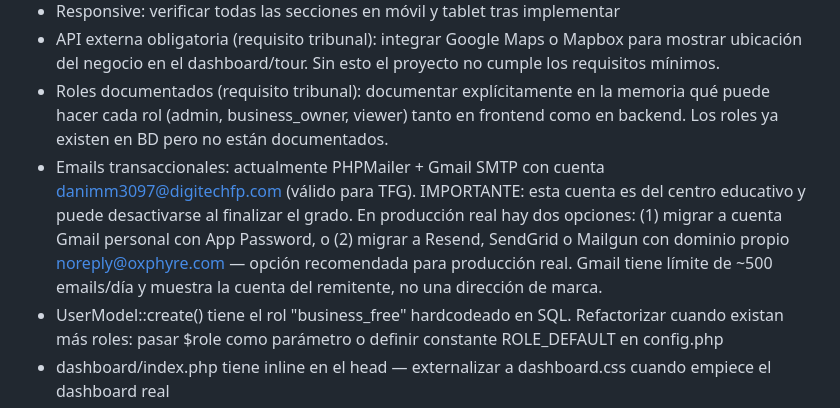
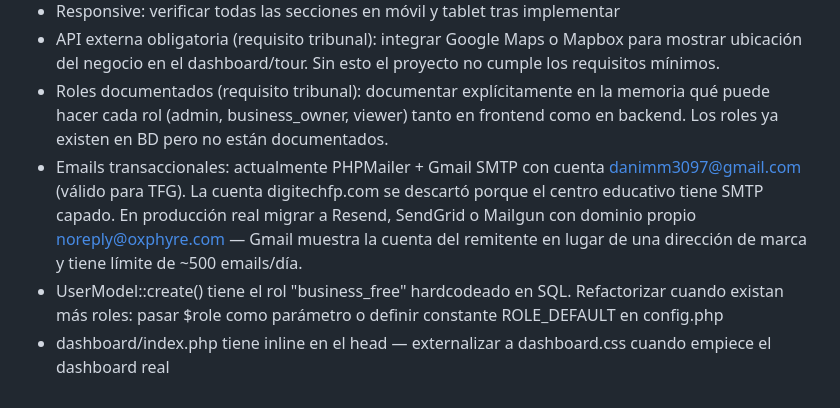
Before and after one commit to DaaniMM/oxphyre, a Markdown page: CLAUDE.md, the part around the change. GitHub-like rendering.

```diff
--- a/CLAUDE.md
+++ b/CLAUDE.md
@@ -267,7 +267,7 @@ users, businesses, plans, tours, positions, photos, hotspots, qr_codes, qr_scans
 - Responsive: verificar todas las secciones en móvil y tablet tras implementar
 - API externa obligatoria (requisito tribunal): integrar Google Maps o Mapbox para mostrar ubicación del negocio en el dashboard/tour. Sin esto el proyecto no cumple los requisitos mínimos.
 - Roles documentados (requisito tribunal): documentar explícitamente en la memoria qué puede hacer cada rol (admin, business_owner, viewer) tanto en frontend como en backend. Los roles ya existen en BD pero no están documentados.
-- Emails transaccionales: actualmente PHPMailer + Gmail SMTP con cuenta danimm3097@digitechfp.com (válido para TFG). IMPORTANTE: esta cuenta es del centro educativo y puede desactivarse al finalizar el grado. En producción real hay dos opciones: (1) migrar a cuenta Gmail personal con App Password, o (2) migrar a Resend, SendGrid o Mailgun con dominio propio noreply@oxphyre.com — opción recomendada para producción real. Gmail tiene límite de ~500 emails/día y muestra la cuenta del remitente, no una dirección de marca.
+- Emails transaccionales: actualmente PHPMailer + Gmail SMTP con cuenta danimm3097@gmail.com (válido para TFG). La cuenta digitechfp.com se descartó porque el centro educativo tiene SMTP capado. En producción real migrar a Resend, SendGrid o Mailgun con dominio propio noreply@oxphyre.com — Gmail muestra la cuenta del remitente en lugar de una dirección de marca y tiene límite de ~500 emails/día.
 - UserModel::create() tiene el rol "business_free" hardcodeado en SQL. Refactorizar cuando existan más roles: pasar $role como parámetro o definir constante ROLE_DEFAULT en config.php
 - dashboard/index.php tiene <style> inline en el head — externalizar a dashboard.css cuando empiece el dashboard real
 - Métricas del dashboard (tours, negocios, escaneos) hardcodeadas a 0 — conectar a BD en el paso del dashboard completo
```
Also changed, not shown: DEVLOG.md (+15 -0 lines).
